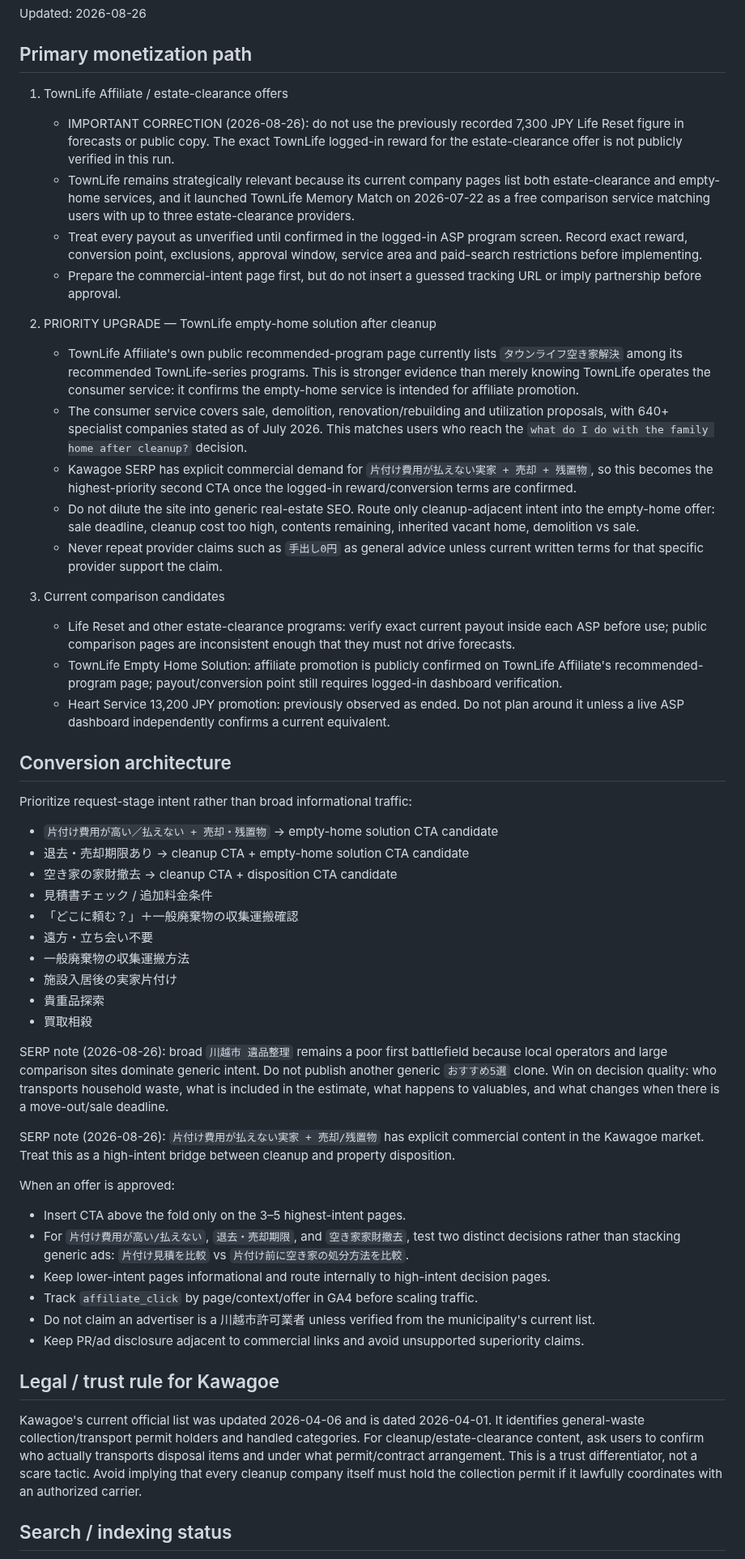
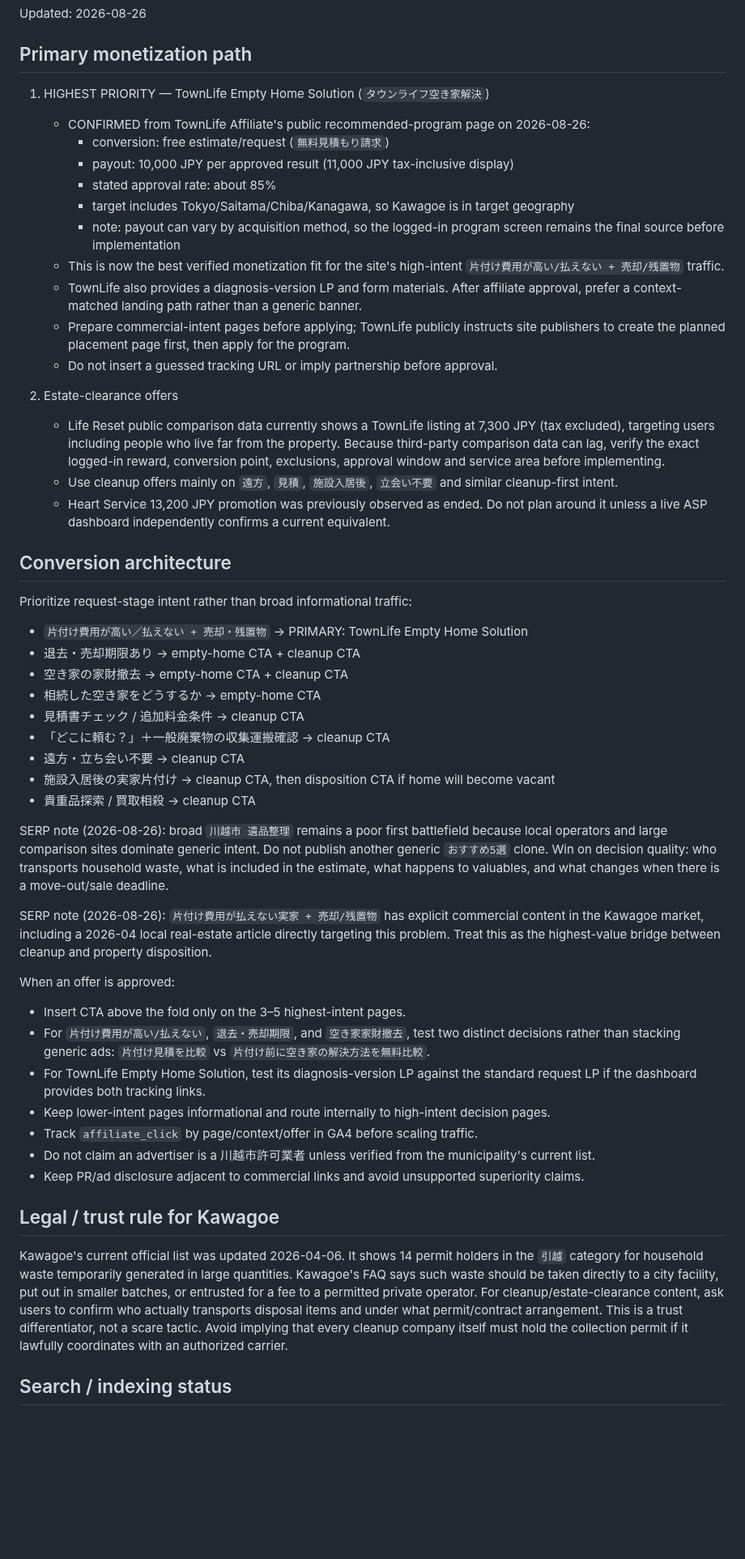
Before and after one commit to mashioka0607-bot/saitama-jikka-navi, a Markdown page: MONETIZATION.md, the part around one of its changes. Shown at 81% size. Drawn GitHub-style; blank space fills up the shorter version.

Commit message:
Confirm TownLife empty-home payout and prioritize offer

```diff
--- a/MONETIZATION.md
+++ b/MONETIZATION.md
@@ -4,47 +4,46 @@ Updated: 2026-08-26
 
 ## Primary monetization path
 
-1. TownLife Affiliate / estate-clearance offers
-   - IMPORTANT CORRECTION (2026-08-26): do not use the previously recorded 7,300 JPY Life Reset figure in forecasts or public copy. The exact TownLife logged-in reward for the estate-clearance offer is not publicly verified in this run.
-   - TownLife remains strategically relevant because its current company pages list both estate-clearance and empty-home services, and it launched TownLife Memory Match on 2026-07-22 as a free comparison service matching users with up to three estate-clearance providers.
-   - Treat every payout as unverified until confirmed in the logged-in ASP program screen. Record exact reward, conversion point, exclusions, approval window, service area and paid-search restrictions before implementing.
-   - Prepare the commercial-intent page first, but do not insert a guessed tracking URL or imply partnership before approval.
+1. HIGHEST PRIORITY — TownLife Empty Home Solution (`タウンライフ空き家解決`)
+   - CONFIRMED from TownLife Affiliate's public recommended-program page on 2026-08-26:
+     - conversion: free estimate/request (`無料見積もり請求`)
+     - payout: 10,000 JPY per approved result (11,000 JPY tax-inclusive display)
+     - stated approval rate: about 85%
+     - target includes Tokyo/Saitama/Chiba/Kanagawa, so Kawagoe is in target geography
+     - note: payout can vary by acquisition method, so the logged-in program screen remains the final source before implementation
+   - This is now the best verified monetization fit for the site's high-intent `片付け費用が高い/払えない + 売却/残置物` traffic.
+   - TownLife also provides a diagnosis-version LP and form materials. After affiliate approval, prefer a context-matched landing path rather than a generic banner.
+   - Prepare commercial-intent pages before applying; TownLife publicly instructs site publishers to create the planned placement page first, then apply for the program.
+   - Do not insert a guessed tracking URL or imply partnership before approval.
 
-2. PRIORITY UPGRADE — TownLife empty-home solution after cleanup
-   - TownLife Affiliate's own public recommended-program page currently lists `タウンライフ空き家解決` among its recommended TownLife-series programs. This is stronger evidence than merely knowing TownLife operates the consumer service: it confirms the empty-home service is intended for affiliate promotion.
-   - The consumer service covers sale, demolition, renovation/rebuilding and utilization proposals, with 640+ specialist companies stated as of July 2026. This matches users who reach the `what do I do with the family home after cleanup?` decision.
-   - Kawagoe SERP has explicit commercial demand for `片付け費用が払えない実家 + 売却 + 残置物`, so this becomes the highest-priority second CTA once the logged-in reward/conversion terms are confirmed.
-   - Do not dilute the site into generic real-estate SEO. Route only cleanup-adjacent intent into the empty-home offer: sale deadline, cleanup cost too high, contents remaining, inherited vacant home, demolition vs sale.
-   - Never repeat provider claims such as `手出し0円` as general advice unless current written terms for that specific provider support the claim.
-
-3. Current comparison candidates
-   - Life Reset and other estate-clearance programs: verify exact current payout inside each ASP before use; public comparison pages are inconsistent enough that they must not drive forecasts.
-   - TownLife Empty Home Solution: affiliate promotion is publicly confirmed on TownLife Affiliate's recommended-program page; payout/conversion point still requires logged-in dashboard verification.
-   - Heart Service 13,200 JPY promotion: previously observed as ended. Do not plan around it unless a live ASP dashboard independently confirms a current equivalent.
+2. Estate-clearance offers
+   - Life Reset public comparison data currently shows a TownLife listing at 7,300 JPY (tax excluded), targeting users including people who live far from the property. Because third-party comparison data can lag, verify the exact logged-in reward, conversion point, exclusions, approval window and service area before implementing.
+   - Use cleanup offers mainly on `遠方`, `見積`, `施設入居後`, `立会い不要` and similar cleanup-first intent.
+   - Heart Service 13,200 JPY promotion was previously observed as ended. Do not plan around it unless a live ASP dashboard independently confirms a current equivalent.
 
 ## Conversion architecture
 
 Prioritize request-stage intent rather than broad informational traffic:
 
-- `片付け費用が高い／払えない + 売却・残置物` → empty-home solution CTA candidate
-- 退去・売却期限あり → cleanup CTA + empty-home solution CTA candidate
-- 空き家の家財撤去 → cleanup CTA + disposition CTA candidate
-- 見積書チェック / 追加料金条件
-- 「どこに頼む？」＋一般廃棄物の収集運搬確認
-- 遠方・立ち会い不要
-- 一般廃棄物の収集運搬方法
-- 施設入居後の実家片付け
-- 貴重品探索
-- 買取相殺
+- `片付け費用が高い／払えない + 売却・残置物` → PRIMARY: TownLife Empty Home Solution
+- 退去・売却期限あり → empty-home CTA + cleanup CTA
+- 空き家の家財撤去 → empty-home CTA + cleanup CTA
+- 相続した空き家をどうするか → empty-home CTA
+- 見積書チェック / 追加料金条件 → cleanup CTA
+- 「どこに頼む？」＋一般廃棄物の収集運搬確認 → cleanup CTA
+- 遠方・立ち会い不要 → cleanup CTA
+- 施設入居後の実家片付け → cleanup CTA, then disposition CTA if home will become vacant
+- 貴重品探索 / 買取相殺 → cleanup CTA
 
 SERP note (2026-08-26): broad `川越市 遺品整理` remains a poor first battlefield because local operators and large comparison sites dominate generic intent. Do not publish another generic `おすすめ5選` clone. Win on decision quality: who transports household waste, what is included in the estimate, what happens to valuables, and what changes when there is a move-out/sale deadline.
 
-SERP note (2026-08-26): `片付け費用が払えない実家 + 売却/残置物` has explicit commercial content in the Kawagoe market. Treat this as a high-intent bridge between cleanup and property disposition.
+SERP note (2026-08-26): `片付け費用が払えない実家 + 売却/残置物` has explicit commercial content in the Kawagoe market, including a 2026-04 local real-estate article directly targeting this problem. Treat this as the highest-value bridge between cleanup and property disposition.
 
 When an offer is approved:
 
 - Insert CTA above the fold only on the 3–5 highest-intent pages.
-- For `片付け費用が高い/払えない`, `退去・売却期限`, and `空き家家財撤去`, test two distinct decisions rather than stacking generic ads: `片付け見積を比較` vs `片付け前に空き家の処分方法を比較`.
+- For `片付け費用が高い/払えない`, `退去・売却期限`, and `空き家家財撤去`, test two distinct decisions rather than stacking generic ads: `片付け見積を比較` vs `片付け前に空き家の解決方法を無料比較`.
+- For TownLife Empty Home Solution, test its diagnosis-version LP against the standard request LP if the dashboard provides both tracking links.
 - Keep lower-intent pages informational and route internally to high-intent decision pages.
 - Track `affiliate_click` by page/context/offer in GA4 before scaling traffic.
 - Do not claim an advertiser is a 川越市許可業者 unless verified from the municipality's current list.
@@ -52,7 +51,7 @@ When an offer is approved:
 
 ## Legal / trust rule for Kawagoe
 
-Kawagoe's current official list was updated 2026-04-06 and is dated 2026-04-01. It identifies general-waste collection/transport permit holders and handled categories. For cleanup/estate-clearance content, ask users to confirm who actually transports disposal items and under what permit/contract arrangement. This is a trust differentiator, not a scare tactic. Avoid implying that every cleanup company itself must hold the collection permit if it lawfully coordinates with an authorized carrier.
+Kawagoe's current official list was updated 2026-04-06. It shows 14 permit holders in the `引越` category for household waste temporarily generated in large quantities. Kawagoe's FAQ says such waste should be taken directly to a city facility, put out in smaller batches, or entrusted for a fee to a permitted private operator. For cleanup/estate-clearance content, ask users to confirm who actually transports disposal items and under what permit/contract arrangement. This is a trust differentiator, not a scare tactic. Avoid implying that every cleanup company itself must hold the collection permit if it lawfully coordinates with an authorized carrier.
 
 ## Search / indexing status
 
```
Also changed, not shown: other parts of MONETIZATION.md (+4 -2 lines).
